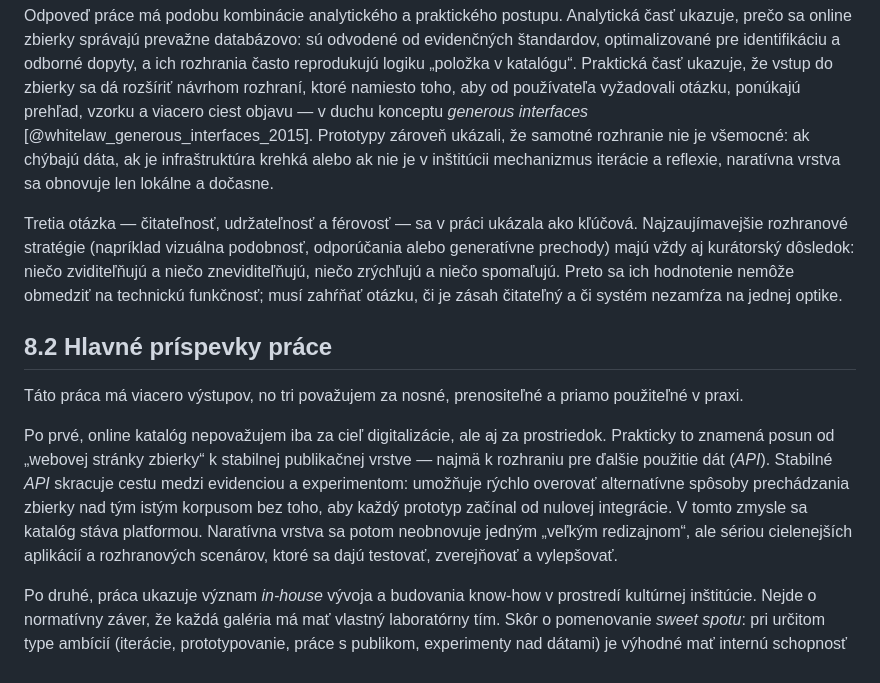
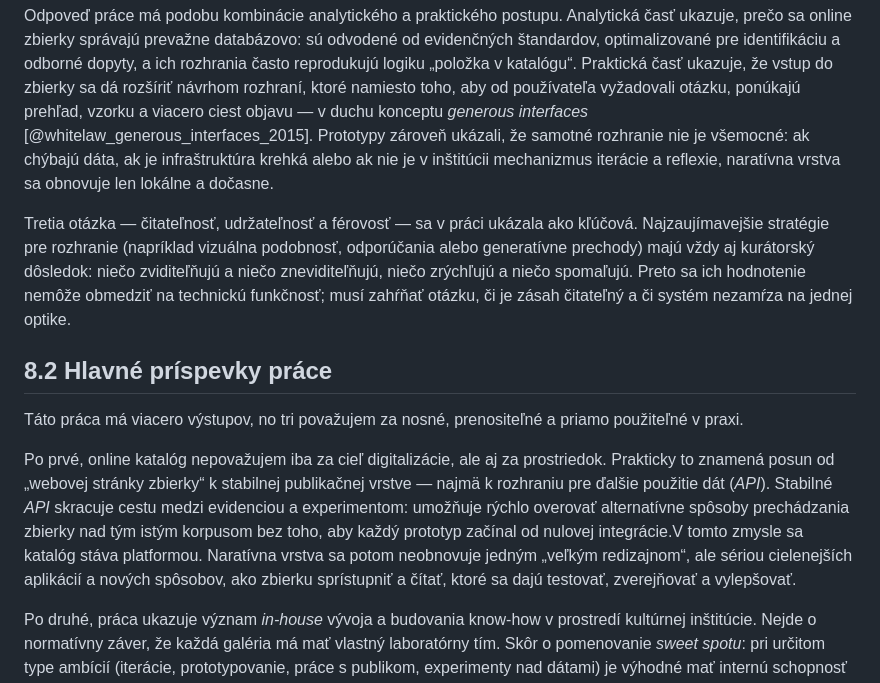
Before and after one commit to igor-kamil/dizertacna-praca, a Markdown page: chapters/08_zaver.md, the part around the change. Drawn GitHub-style.

Commit message:
ch08 interface fix

```diff
--- a/chapters/08_zaver.md
+++ b/chapters/08_zaver.md
@@ -12,13 +12,13 @@ V úvode práce som formuloval tri hlavné otázky: (1) ako sa dá vstúpiť do
 
 Odpoveď práce má podobu kombinácie analytického a praktického postupu. Analytická časť ukazuje, prečo sa online zbierky správajú prevažne databázovo: sú odvodené od evidenčných štandardov, optimalizované pre identifikáciu a odborné dopyty, a ich rozhrania často reprodukujú logiku „položka v katalógu“. Praktická časť ukazuje, že vstup do zbierky sa dá rozšíriť návrhom rozhraní, ktoré namiesto toho, aby od používateľa vyžadovali otázku, ponúkajú prehľad, vzorku a viacero ciest objavu — v duchu konceptu *generous interfaces* [@whitelaw_generous_interfaces_2015]. Prototypy zároveň ukázali, že samotné rozhranie nie je všemocné: ak chýbajú dáta, ak je infraštruktúra krehká alebo ak nie je v inštitúcii mechanizmus iterácie a reflexie, naratívna vrstva sa obnovuje len lokálne a dočasne.
 
-Tretia otázka — čitateľnosť, udržateľnosť a férovosť — sa v práci ukázala ako kľúčová. Najzaujímavejšie rozhranové stratégie (napríklad vizuálna podobnosť, odporúčania alebo generatívne prechody) majú vždy aj kurátorský dôsledok: niečo zviditeľňujú a niečo zneviditeľňujú, niečo zrýchľujú a niečo spomaľujú. Preto sa ich hodnotenie nemôže obmedziť na technickú funkčnosť; musí zahŕňať otázku, či je zásah čitateľný a či systém nezamŕza na jednej optike.
+Tretia otázka — čitateľnosť, udržateľnosť a férovosť — sa v práci ukázala ako kľúčová. Najzaujímavejšie  stratégie pre rozhranie (napríklad vizuálna podobnosť, odporúčania alebo generatívne prechody) majú vždy aj kurátorský dôsledok: niečo zviditeľňujú a niečo zneviditeľňujú, niečo zrýchľujú a niečo spomaľujú. Preto sa ich hodnotenie nemôže obmedziť na technickú funkčnosť; musí zahŕňať otázku, či je zásah čitateľný a či systém nezamŕza na jednej optike.
 
 ## 8.2 Hlavné príspevky práce
 
 Táto práca má viacero výstupov, no tri považujem za nosné, prenositeľné a priamo použiteľné v praxi.
 
-Po prvé, online katalóg nepovažujem iba za cieľ digitalizácie, ale aj za prostriedok. Prakticky to znamená posun od „webovej stránky zbierky“ k stabilnej publikačnej vrstve — najmä k rozhraniu pre ďalšie použitie dát (*API*). Stabilné *API* skracuje cestu medzi evidenciou a experimentom: umožňuje rýchlo overovať alternatívne spôsoby prechádzania zbierky nad tým istým korpusom bez toho, aby každý prototyp začínal od nulovej integrácie. V tomto zmysle sa katalóg stáva platformou. Naratívna vrstva sa potom neobnovuje jedným „veľkým redizajnom“, ale sériou cielenejších aplikácií a rozhranových scenárov, ktoré sa dajú testovať, zverejňovať a vylepšovať.
+Po prvé, online katalóg nepovažujem iba za cieľ digitalizácie, ale aj za prostriedok. Prakticky to znamená posun od „webovej stránky zbierky“ k stabilnej publikačnej vrstve — najmä k rozhraniu pre ďalšie použitie dát (*API*). Stabilné *API* skracuje cestu medzi evidenciou a experimentom: umožňuje rýchlo overovať alternatívne spôsoby prechádzania zbierky nad tým istým korpusom bez toho, aby každý prototyp začínal od nulovej integrácie.V tomto zmysle sa katalóg stáva platformou. Naratívna vrstva sa potom neobnovuje jedným „veľkým redizajnom“, ale sériou cielenejších aplikácií a nových spôsobov, ako zbierku sprístupniť a čítať, ktoré sa dajú testovať, zverejňovať a vylepšovať.
 
 Po druhé, práca ukazuje význam *in-house* vývoja a budovania know-how v prostredí kultúrnej inštitúcie. Nejde o normatívny záver, že každá galéria má mať vlastný laboratórny tím. Skôr o pomenovanie *sweet spotu*: pri určitom type ambícií (iterácie, prototypovanie, práce s publikom, experimenty nad dátami) je výhodné mať internú schopnosť navrhovať, rýchlo zverejniť funkčné minimum a potom sa k tomu vracať s odstupom. Dve devízy, ktoré sa v práci opakovane potvrdili, sú uchovávanie poznania (prečo sme sa rozhodli takto) a znovupoužiteľnosť (čo sa dá skladať z overených blokov). Tam, kde je vývoj výlučne outsourcovaný, sa tieto dve vrstvy často strácajú: výsledok sa odovzdá, no práca na ňom sa v inštitúcii nedá ďalej rozvíjať bez ďalšej zmluvy a bez opätovného „učenia sa“ systému.
 
```
